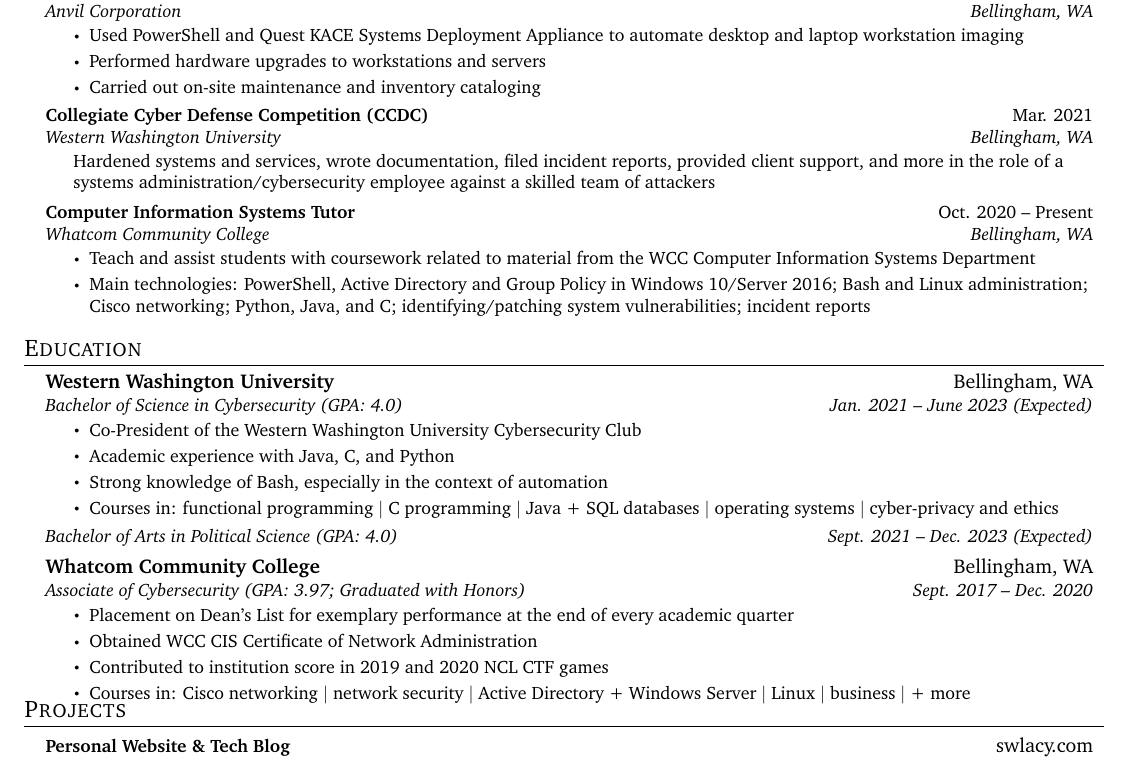
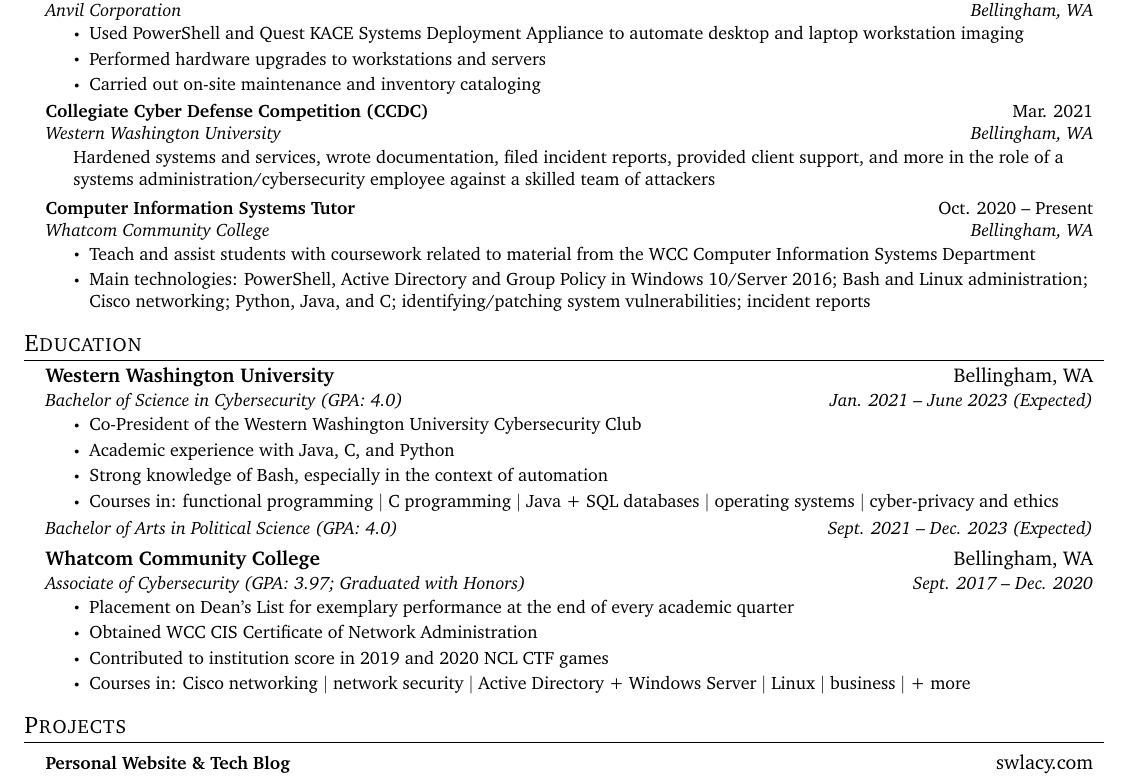
Before and after one commit to swlacy/resume, a LaTeX CV (resume.tex): part of the page, cut so that both start at the same text. Compiled offline with pdfLaTeX.

Commit message:
Update resume.tex

```diff
--- a/resume.tex
+++ b/resume.tex
@@ -173,7 +173,7 @@
         \resumeItem{Placement on Dean's List for exemplary performance at the end of every academic quarter}
         \resumeItem{Obtained WCC CIS Certificate of Network Administration}
         \resumeItem{Contributed to institution score in 2019 and 2020 NCL CTF games}
-        \resumeItem{Courses in: Cisco networking $|$ network security $|$ Active Directory + Windows Server $|$ Linux $|$ business $|$ + more}\vspace{-13pt}
+        \resumeItem{Courses in: Cisco networking $|$ network security $|$ Active Directory + Windows Server $|$ Linux $|$ business $|$ + more}
       \resumeItemListEnd
   \resumeSubHeadingListEnd
 
```
